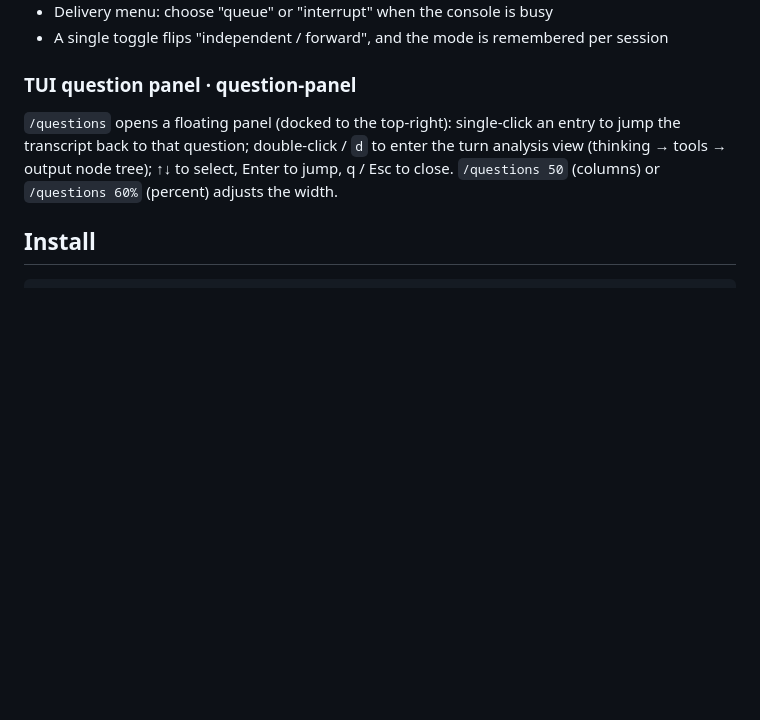
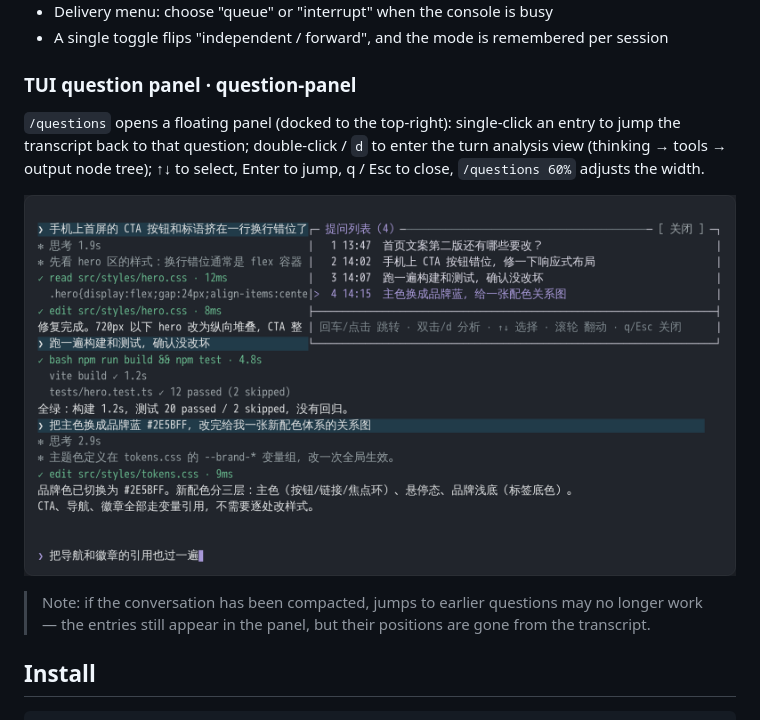
Before and after one commit to zhubblego/pi-chat-helper, a Markdown page: README.en.md, the part around the change. Drawn GitHub-style; pictures changed too: screenshots/question-panel.png (added); blank space fills up the shorter version.

```diff
--- a/README.en.md
+++ b/README.en.md
@@ -49,7 +49,11 @@ Ask pi directly in the browser about any trajectory session — answers come fro
 
 ### TUI question panel · question-panel
 
-`/questions` opens a floating panel (docked to the top-right): single-click an entry to jump the transcript back to that question; double-click / `d` to enter the turn analysis view (thinking → tools → output node tree); ↑↓ to select, Enter to jump, q / Esc to close. `/questions 50` (columns) or `/questions 60%` (percent) adjusts the width.
+`/questions` opens a floating panel (docked to the top-right): single-click an entry to jump the transcript back to that question; double-click / `d` to enter the turn analysis view (thinking → tools → output node tree); ↑↓ to select, Enter to jump, q / Esc to close, `/questions 60%` adjusts the width.
+
+![TUI question panel](screenshots/question-panel.png)
+
+> Note: if the conversation has been compacted, jumps to earlier questions may no longer work — the entries still appear in the panel, but their positions are gone from the transcript.
 
 ## Install
 
```
Also changed, not shown: README.md (+5 -1 lines).
